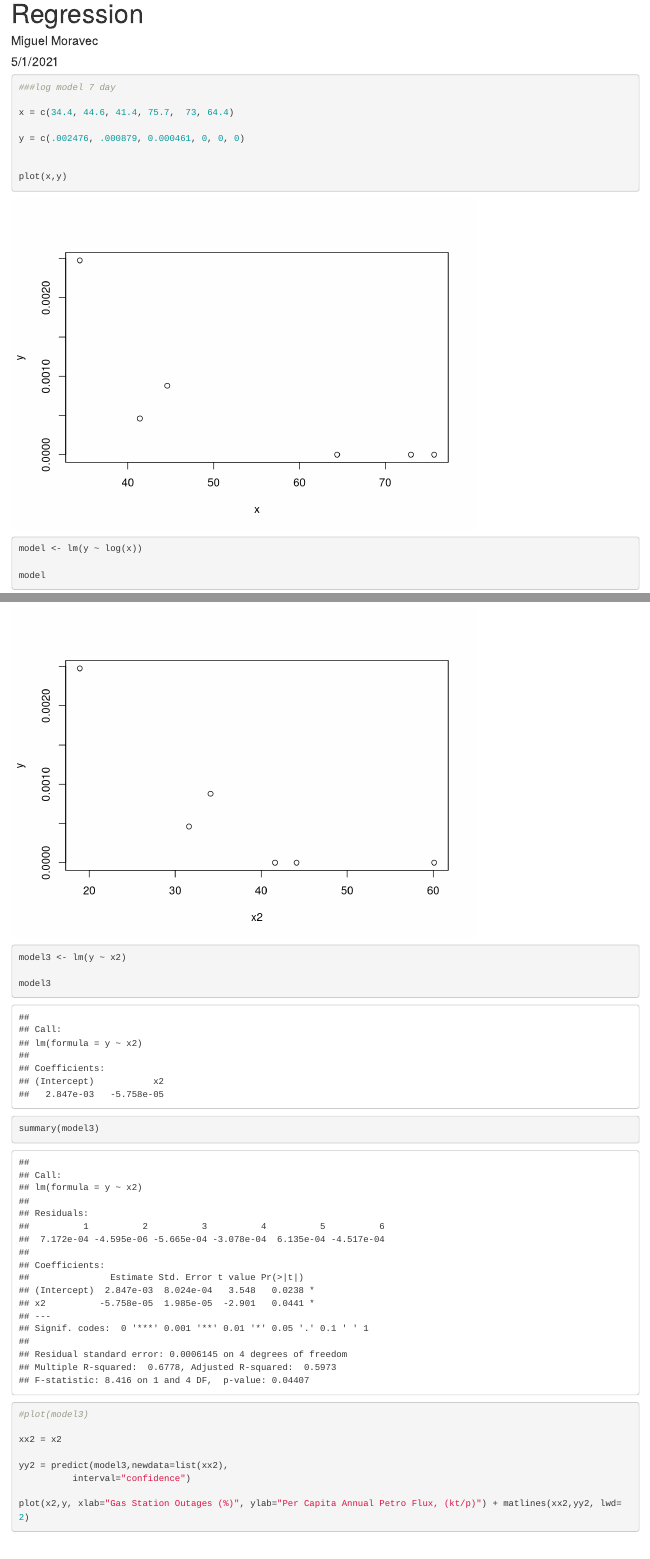
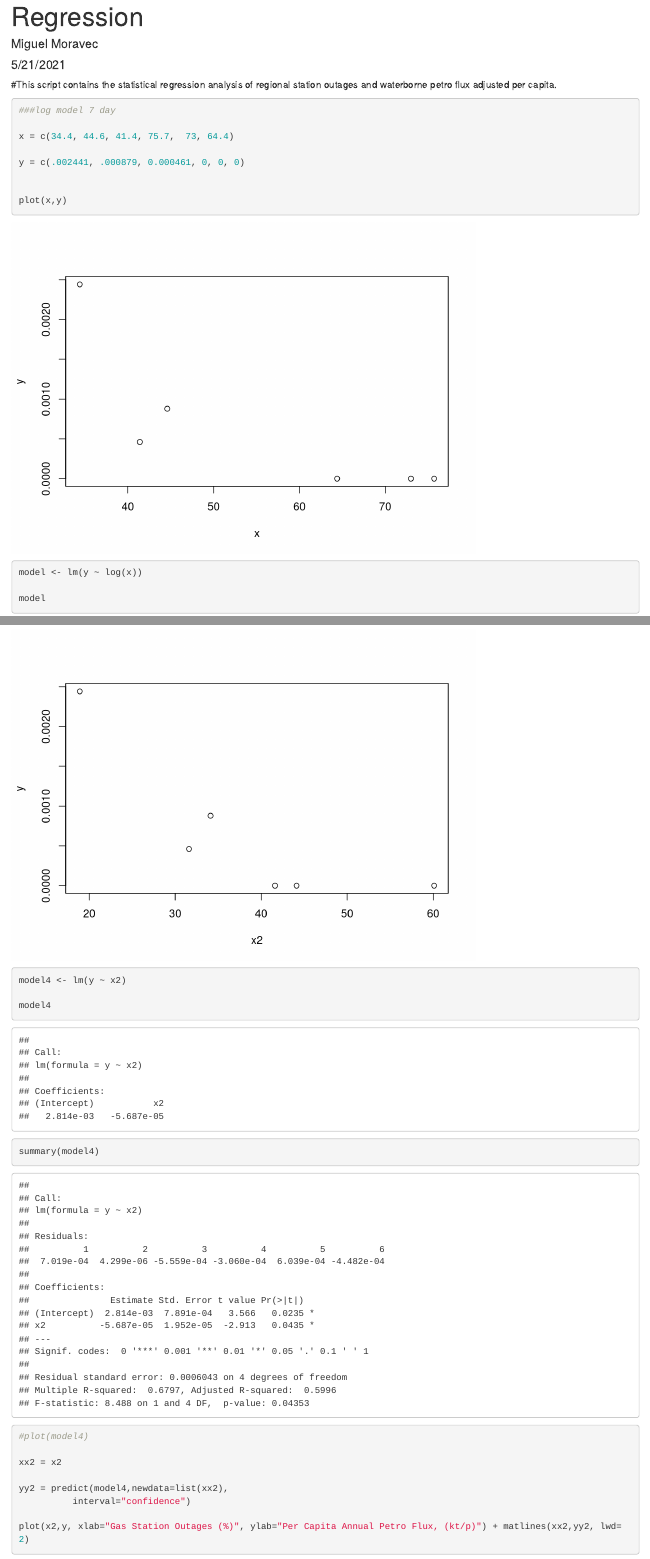
Before and after one commit to miguelmoravec/Colonial_Pipeline_Disruption_Analysis, an R Markdown document (Regression_Outages.Rmd): the page in a window 1100 px wide, from its top, and a second part further down, joined at a grey line. Rendered offline with R 4.5, knitr and Pandoc, with nearby package versions.

Commit message:
adds comments to regression analysis

````diff
--- a/Regression_Outages.Rmd
+++ b/Regression_Outages.Rmd
@@ -1,8 +1,10 @@
 ---
 title: "Regression"
 author: "Miguel Moravec"
-date: "5/1/2021"
+date: "5/21/2021"
 output: html_document
 ---
 
+#This script contains the statistical regression analysis of regional station outages and waterborne petro flux adjusted per capita.
+
 ```{r setup, include=FALSE}
@@ -23,7 +27,7 @@ p_load(tidyverse, dplyr, readr, tidyr, splitstackshape, stringr, readxl, ggplot2
 
 x = c(34.4, 44.6, 41.4, 75.7,  73, 64.4)
 
-y = c(.002476, .000879, 0.000461, 0, 0, 0)
+y = c(.002441, .000879, 0.000461, 0, 0, 0)
 
 
 plot(x,y)
@@ -102,17 +106,17 @@ y = c(.002476, .000879, 0.000461, 0, 0, 0)
 
 plot(x2,y)
 
-model3 <- lm(y ~ x2)
+model4 <- lm(y ~ x2)
 
-model3
+model4
 
-summary(model3)
+summary(model4)
 
-#plot(model3)
+#plot(model4)
 
 xx2 = x2
 
-yy2 = predict(model3,newdata=list(xx2),
+yy2 = predict(model4,newdata=list(xx2),
           interval="confidence")
 
 plot(x2,y, xlab="Gas Station Outages (%)", ylab="Per Capita Annual Petro Flux, (kt/p)") + matlines(xx2,yy2, lwd=2)
````
Also changed, not shown: Regression_Outages.Rmd (6 more changed lines).
